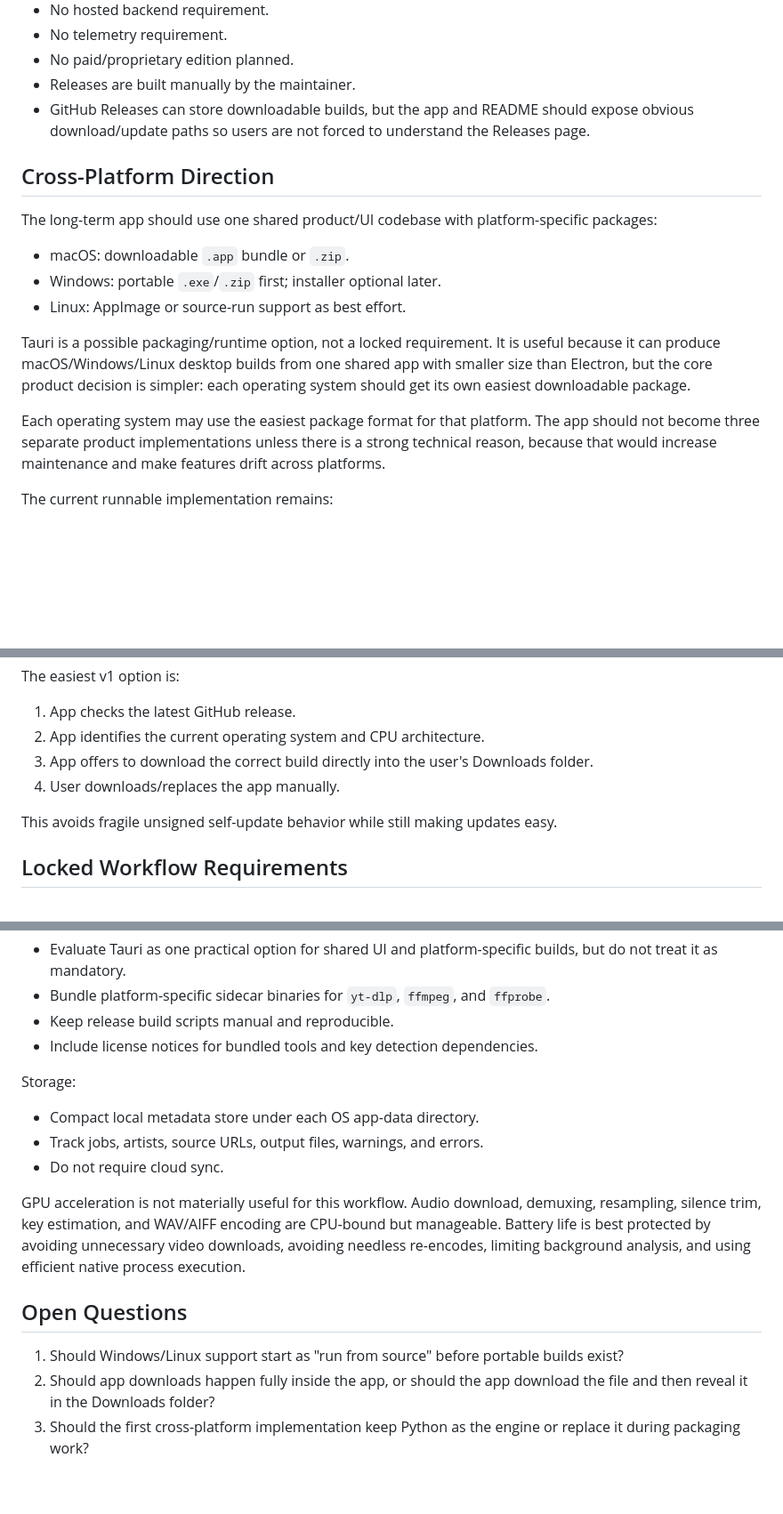
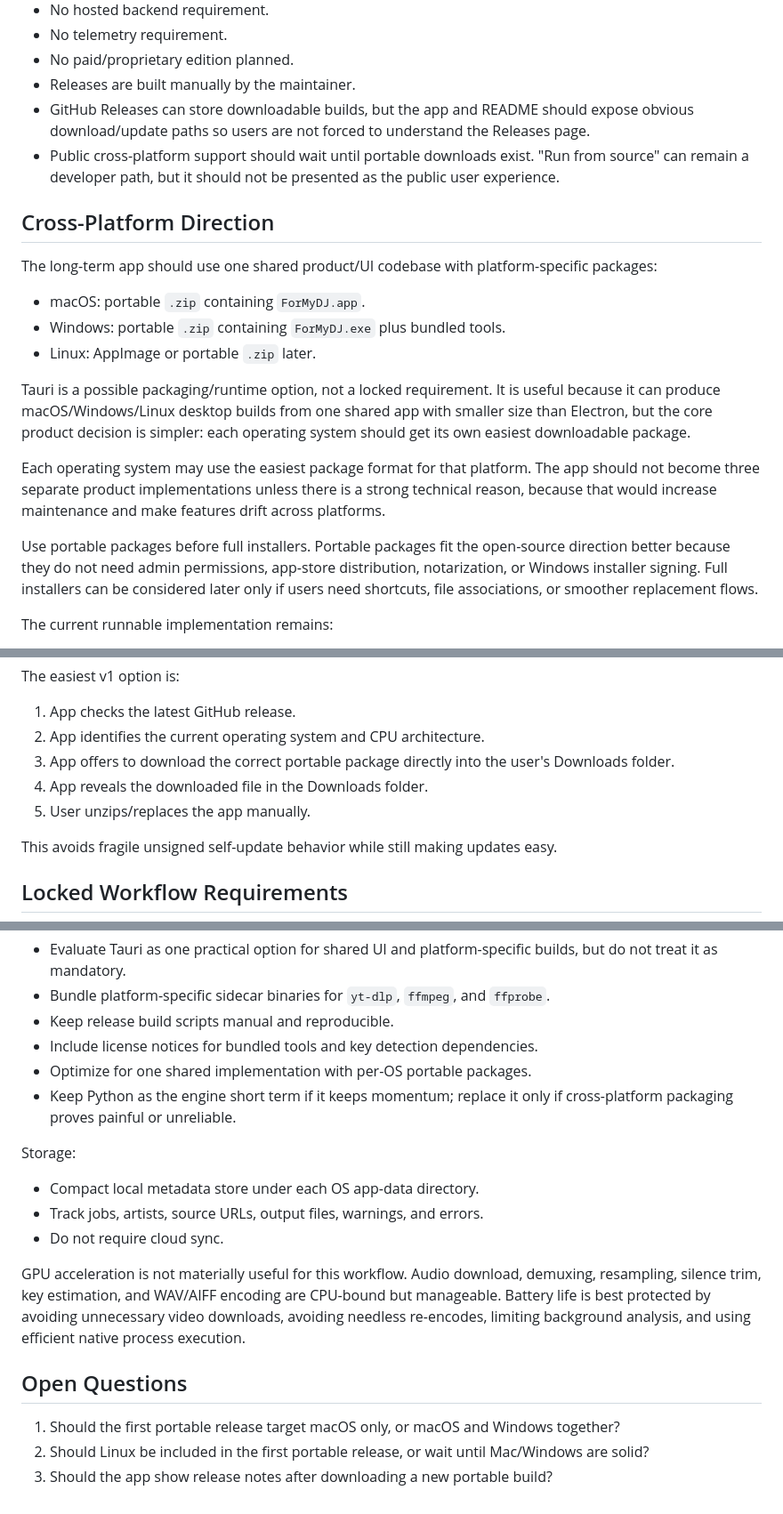
Before and after one commit to vichi7/ForMyDJ, a Markdown page: docs/SPEC.md, 3 parts joined by grey strips. Shown at 89% size. Drawn GitHub-style; blank space fills up the shorter version.

Commit message:
docs: finalize portable release direction

```diff
--- a/docs/SPEC.md
+++ b/docs/SPEC.md
@@ -29,18 +29,21 @@ ForMyDJ is not intended to bypass DRM, paywalls, account restrictions, or privat
 - No paid/proprietary edition planned.
 - Releases are built manually by the maintainer.
 - GitHub Releases can store downloadable builds, but the app and README should expose obvious download/update paths so users are not forced to understand the Releases page.
+- Public cross-platform support should wait until portable downloads exist. "Run from source" can remain a developer path, but it should not be presented as the public user experience.
 
 ## Cross-Platform Direction
 
 The long-term app should use one shared product/UI codebase with platform-specific packages:
 
-- macOS: downloadable `.app` bundle or `.zip`.
-- Windows: portable `.exe`/`.zip` first; installer optional later.
-- Linux: AppImage or source-run support as best effort.
+- macOS: portable `.zip` containing `ForMyDJ.app`.
+- Windows: portable `.zip` containing `ForMyDJ.exe` plus bundled tools.
+- Linux: AppImage or portable `.zip` later.
 
 Tauri is a possible packaging/runtime option, not a locked requirement. It is useful because it can produce macOS/Windows/Linux desktop builds from one shared app with smaller size than Electron, but the core product decision is simpler: each operating system should get its own easiest downloadable package.
 
 Each operating system may use the easiest package format for that platform. The app should not become three separate product implementations unless there is a strong technical reason, because that would increase maintenance and make features drift across platforms.
+
+Use portable packages before full installers. Portable packages fit the open-source direction better because they do not need admin permissions, app-store distribution, notarization, or Windows installer signing. Full installers can be considered later only if users need shortcuts, file associations, or smoother replacement flows.
 
 The current runnable implementation remains:
 
@@ -95,8 +98,9 @@ The easiest v1 option is:
 
 1. App checks the latest GitHub release.
 2. App identifies the current operating system and CPU architecture.
-3. App offers to download the correct build directly into the user's Downloads folder.
-4. User downloads/replaces the app manually.
+3. App offers to download the correct portable package directly into the user's Downloads folder.
+4. App reveals the downloaded file in the Downloads folder.
+5. User unzips/replaces the app manually.
 
 This avoids fragile unsigned self-update behavior while still making updates easy.
 
@@ -321,6 +325,8 @@ Cross-platform packaging:
 - Bundle platform-specific sidecar binaries for `yt-dlp`, `ffmpeg`, and `ffprobe`.
 - Keep release build scripts manual and reproducible.
 - Include license notices for bundled tools and key detection dependencies.
+- Optimize for one shared implementation with per-OS portable packages.
+- Keep Python as the engine short term if it keeps momentum; replace it only if cross-platform packaging proves painful or unreliable.
 
 Storage:
 
@@ -332,6 +338,6 @@ GPU acceleration is not materially useful for this workflow. Audio download, dem
 
 ## Open Questions
 
-1. Should Windows/Linux support start as "run from source" before portable builds exist?
-2. Should app downloads happen fully inside the app, or should the app download the file and then reveal it in the Downloads folder?
-3. Should the first cross-platform implementation keep Python as the engine or replace it during packaging work?
+1. Should the first portable release target macOS only, or macOS and Windows together?
+2. Should Linux be included in the first portable release, or wait until Mac/Windows are solid?
+3. Should the app show release notes after downloading a new portable build?
```
Also changed, not shown: docs/LOCAL_README.md (+14 -7 lines).
